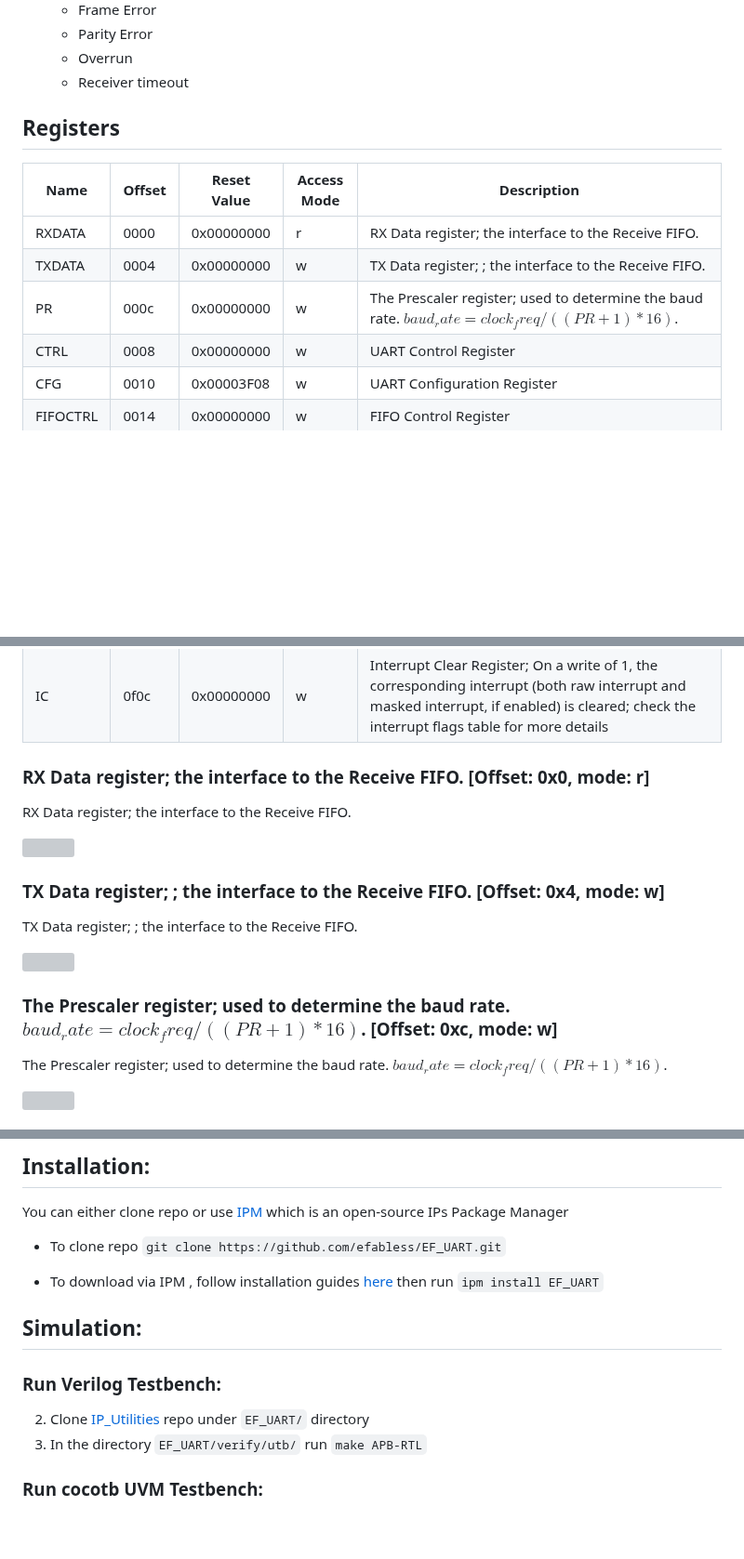
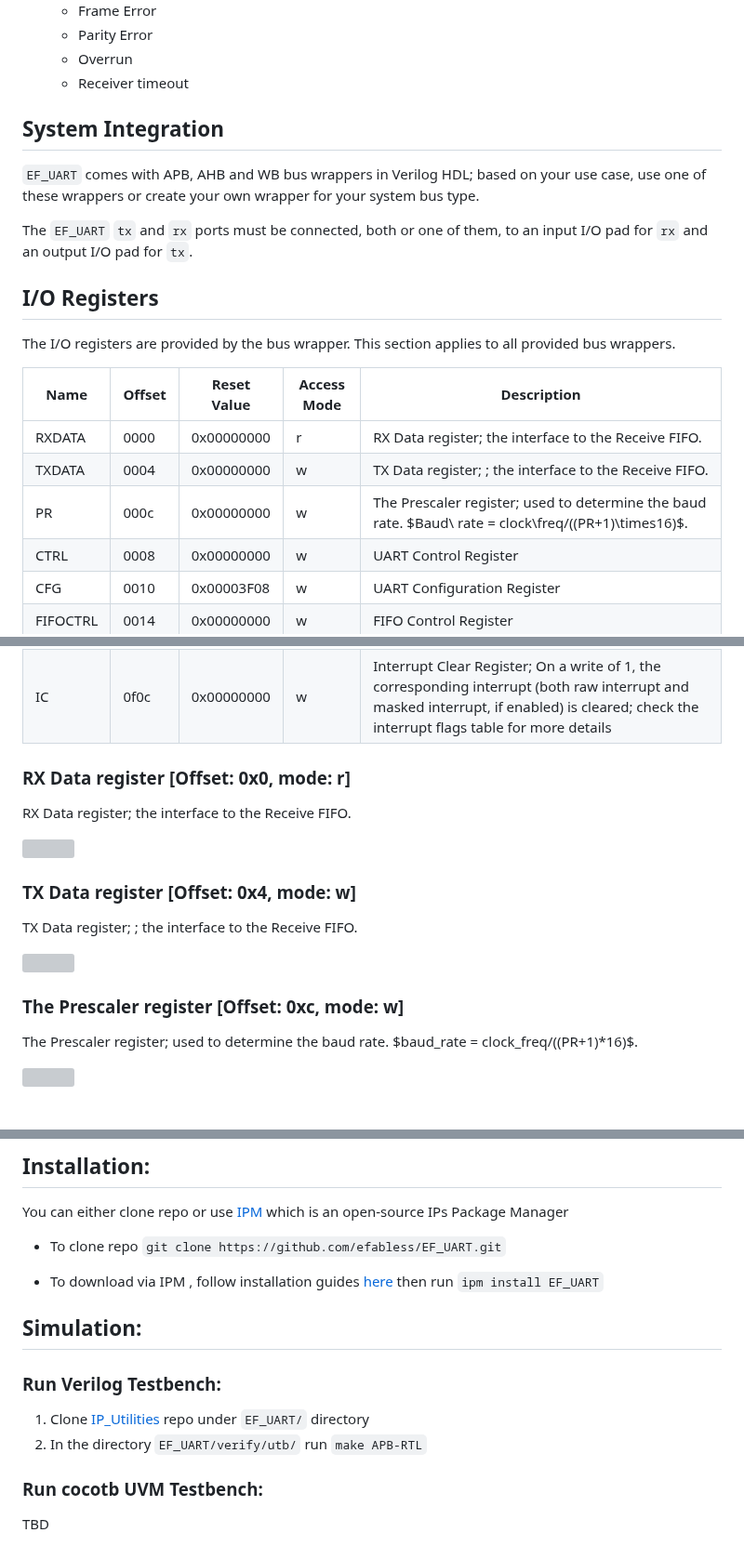
Before and after one commit to efabless/EF_UART, a Markdown page: README.md, 3 parts joined by grey strips. Shown at 93% size. Drawn GitHub-style; blank space fills up the shorter version; grey boxes are pictures that could not be loaded.

````diff
--- a/README.md
+++ b/README.md
@@ -24,14 +24,21 @@ A universal Asynchronous Receiver/Transmitter (UART) Soft IP with the following
     + Overrun
     + Receiver timeout
 
+## System Integration
 
-## Registers
+```EF_UART``` comes with APB, AHB and WB bus wrappers in Verilog HDL; based on your use case, use one of these wrappers or create your own wrapper for your system bus type.
+
+The ```EF_UART``` ```tx``` and ```rx``` ports must be connected, both or one of them, to an input I/O pad for ```rx``` and an output I/O pad for ```tx```.
+
+## I/O Registers
+
+The I/O registers are provided by the bus wrapper. This section applies to all provided bus wrappers.
 
 |Name|Offset|Reset Value|Access Mode|Description|
 |---|---|---|---|---|
 |RXDATA|0000|0x00000000|r|RX Data register; the interface to the Receive FIFO.|
 |TXDATA|0004|0x00000000|w|TX Data register; ; the interface to the Receive FIFO.|
-|PR|000c|0x00000000|w|The Prescaler register; used to determine the baud rate. $baud_rate = clock_freq/((PR+1)*16)$.|
+|PR|000c|0x00000000|w|The Prescaler register; used to determine the baud rate. $Baud\ rate = clock\freq/((PR+1)\times16)$.|
 |CTRL|0008|0x00000000|w|UART Control Register|
 |CFG|0010|0x00003F08|w|UART Configuration Register|
 |FIFOCTRL|0014|0x00000000|w|FIFO Control Register|
@@ -42,19 +49,19 @@ A universal Asynchronous Receiver/Transmitter (UART) Soft IP with the following
 |MIS|0f04|0x00000000|w|Masked Interrupt Status; On a read, this register gives the current masked status value of the corresponding interrupt. A write has no effect; check the interrupt flags table for more details|
 |IC|0f0c|0x00000000|w|Interrupt Clear Register; On a write of 1, the corresponding interrupt (both raw interrupt and masked interrupt, if enabled) is cleared; check the interrupt flags table for more details|
 
-### RX Data register; the interface to the Receive FIFO. [Offset: 0x0, mode: r]
+### RX Data register [Offset: 0x0, mode: r]
 
 RX Data register; the interface to the Receive FIFO.
 
 <img src="https://svg.wavedrom.com/{reg:[{name:'RXDATA', bits:9},{bits: 23}], config: {lanes: 2, hflip: true}} "/>
 
-### TX Data register; ; the interface to the Receive FIFO. [Offset: 0x4, mode: w]
+### TX Data register [Offset: 0x4, mode: w]
 
 TX Data register; ; the interface to the Receive FIFO.
 
 <img src="https://svg.wavedrom.com/{reg:[{name:'TXDATA', bits:9},{bits: 23}], config: {lanes: 2, hflip: true}} "/>
 
-### The Prescaler register; used to determine the baud rate. $baud_rate = clock_freq/((PR+1)*16)$. [Offset: 0xc, mode: w]
+### The Prescaler register [Offset: 0xc, mode: w]
 
 The Prescaler register; used to determine the baud rate. $baud_rate = clock_freq/((PR+1)*16)$.
 
@@ -204,8 +211,12 @@ You can either clone repo or use [IPM](https://github.com/efabless/IPM) which is
 ```ipm install EF_UART```
 
 ## Simulation:
+
 ### Run Verilog Testbench:
-2. Clone [IP_Utilities](https://github.com/shalan/IP_Utilities) repo under ``EF_UART/`` directory
-3. In the directory ``EF_UART/verify/utb/`` run ``make APB-RTL``
+
+1. Clone [IP_Utilities](https://github.com/shalan/IP_Utilities) repo under ``EF_UART/`` directory
+2. In the directory ``EF_UART/verify/utb/`` run ``make APB-RTL``
 
 ### Run cocotb UVM Testbench:
+
+TBD
````
Also changed, not shown: other parts of README.md (+2 -2 lines).
